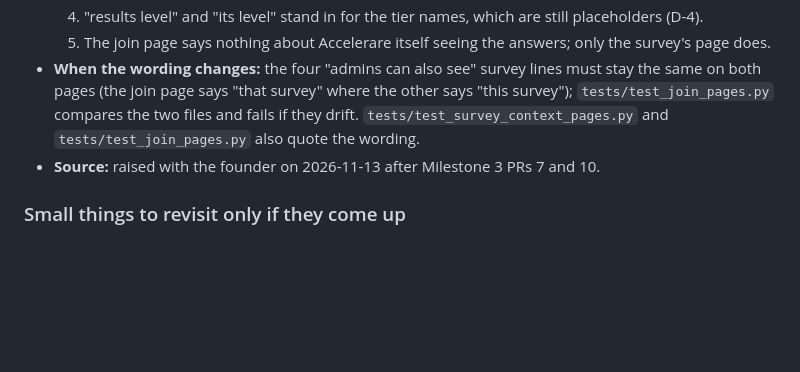
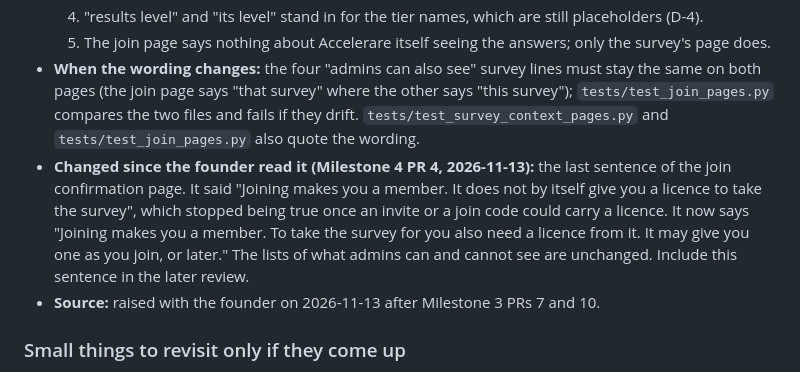
Before and after one commit to Sohum-Gupta/AccelerareMVP, a Markdown page: docs/06-backlog.md, the part around the change. Rendered like a GitHub page; blank space fills up the shorter version.

```diff
--- a/docs/06-backlog.md
+++ b/docs/06-backlog.md
@@ -218,6 +218,7 @@ Read `CLAUDE.md` and `05-build-plan.md` first. Rules that apply to every item be
   4. "results level" and "its level" stand in for the tier names, which are still placeholders (D-4).
   5. The join page says nothing about Accelerare itself seeing the answers; only the survey's page does.
 - **When the wording changes:** the four "admins can also see" survey lines must stay the same on both pages (the join page says "that survey" where the other says "this survey"); `tests/test_join_pages.py` compares the two files and fails if they drift. `tests/test_survey_context_pages.py` and `tests/test_join_pages.py` also quote the wording.
+- **Changed since the founder read it (Milestone 4 PR 4, 2026-11-13):** the last sentence of the join confirmation page. It said "Joining makes you a member. It does not by itself give you a licence to take the survey", which stopped being true once an invite or a join code could carry a licence. It now says "Joining makes you a member. To take the survey for <organization> you also need a licence from it. It may give you one as you join, or later." The lists of what admins can and cannot see are unchanged. Include this sentence in the later review.
 - **Source:** raised with the founder on 2026-11-13 after Milestone 3 PRs 7 and 10.
 
 ### Small things to revisit only if they come up
```
Also changed, not shown: NOTES.md (+1 -0 lines), docs/05-build-plan.md (+2 -2 lines).
